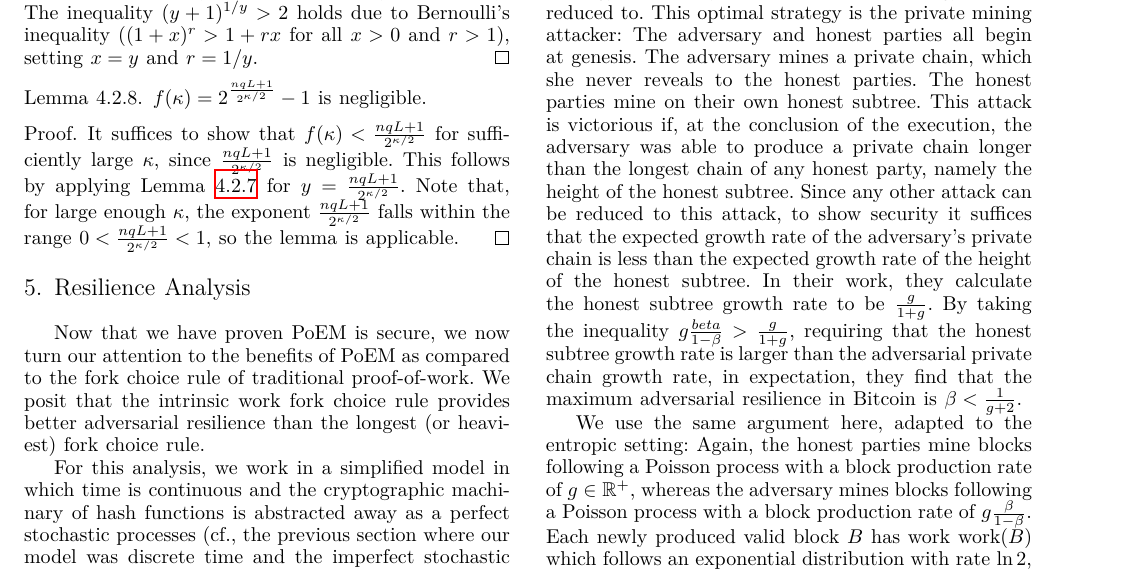
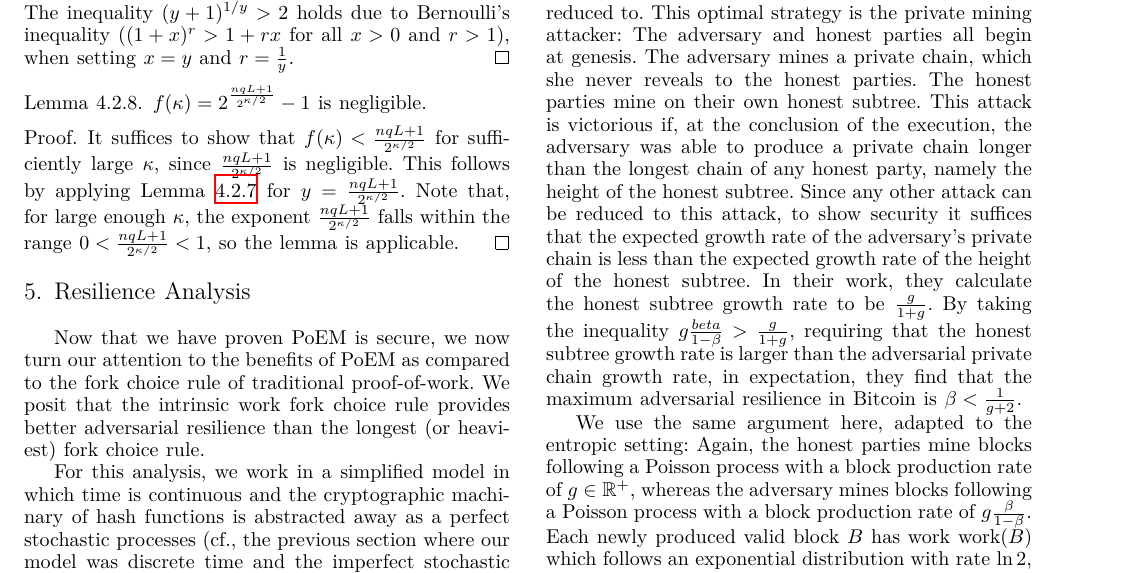
Before and after one commit to commonprefix/poem, a LaTeX thesis (poem.tex, which reads analysis.tex): part of page 10 of 13, cut so that both start at the same text. Compiled offline with XeLaTeX; a LaTeX package or settings file that is missing is left out.

Commit message:
Clarify wording in the Bernoulli statement

```diff
--- a/analysis.tex
+++ b/analysis.tex
@@ -699,10 +699,10 @@ Therefore,
 \end{lemma}
 \begin{proof}
   It suffices to show that $(y + 1)^{1/y} > 2$,
-  as this implies that $2^y < y + 1$ and ultimately $2^y - 1 < y$.
+  as this implies that $2^y < y + 1$ and, ultimately, $2^y - 1 < y$.
   The inequality $(y + 1)^{1/y} > 2$ holds due to Bernoulli's
   inequality ($(1 + x)^r > 1 + rx$ for all $x > 0$ and $r > 1$),
-  setting $x = y$ and $r = 1/y$.
+  when setting $x = y$ and $r = \frac{1}{y}$.
   \Qed
 \end{proof}
 
```
